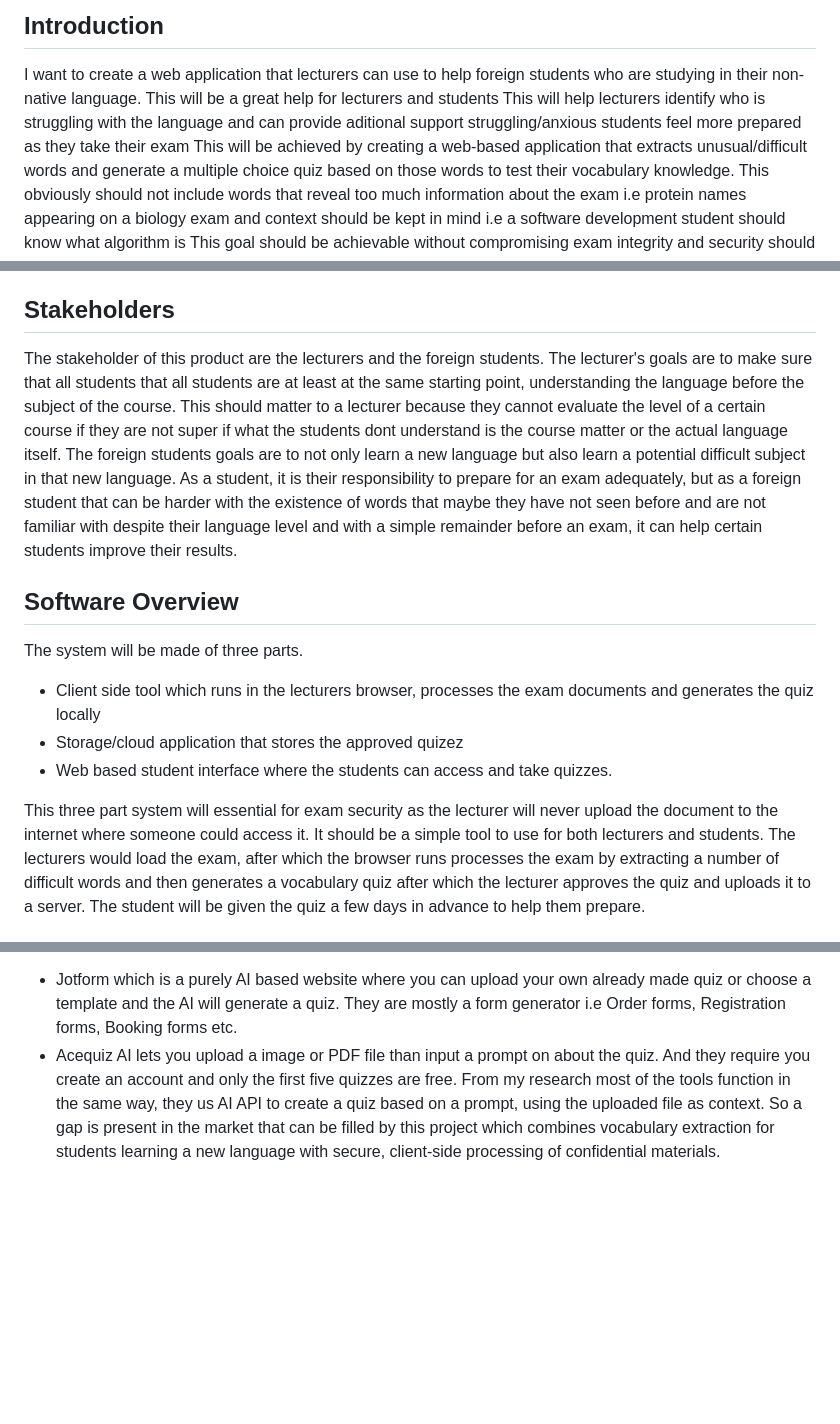
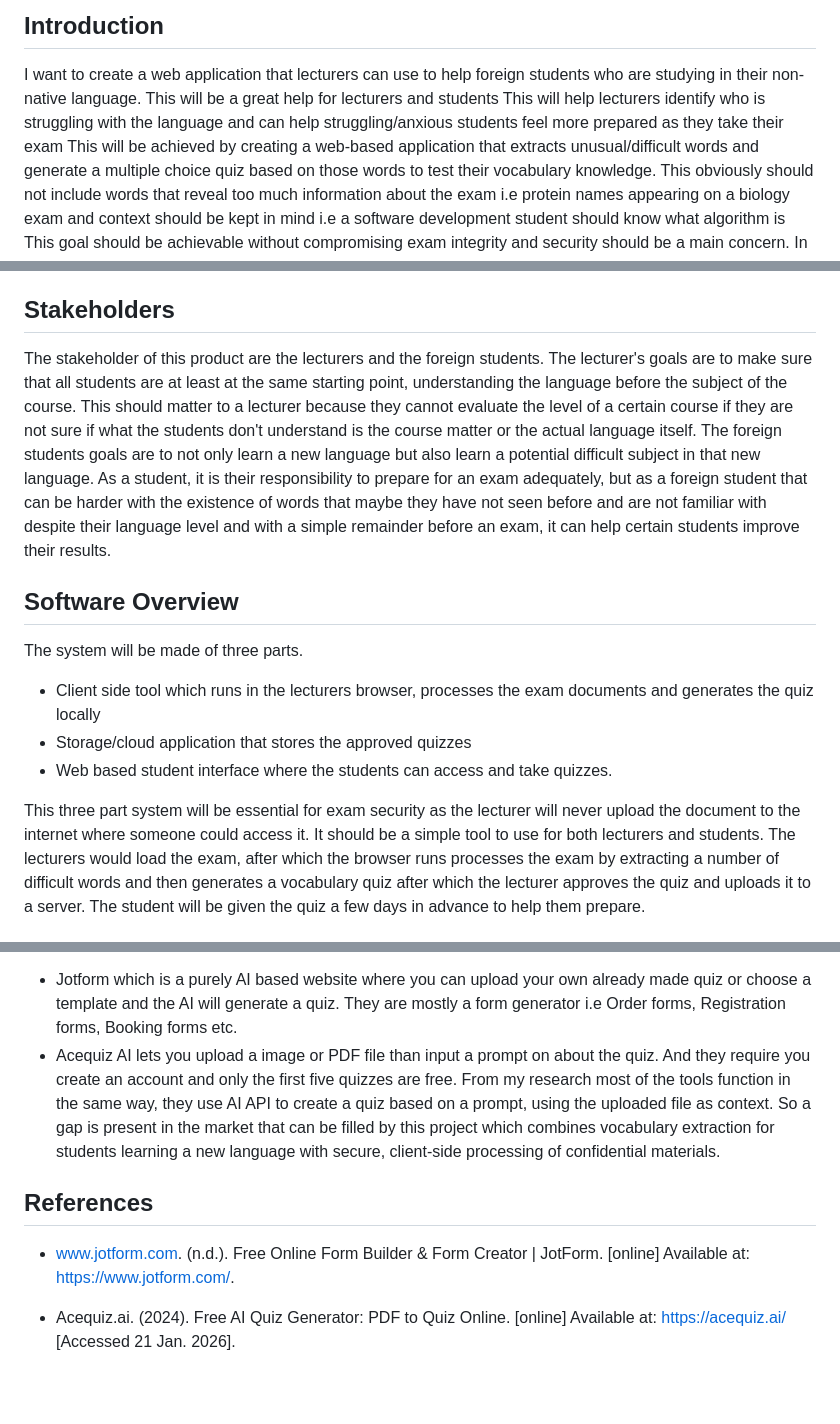
Before and after one commit to ashdorm0/exam-language-trainer, a Markdown page: vision-document.md, 3 parts joined by grey strips. Drawn GitHub-style; blank space fills up the shorter version.

Commit message:
Final Vision Document - ready for submission

```diff
--- a/vision-document.md
+++ b/vision-document.md
@@ -3,7 +3,7 @@
 ## Introduction
 I want to create a web application that lecturers can use to help foreign students who are studying in their non-native language.
 This will be a great help for lecturers and students
-This will help lecturers identify who is struggling with the language and can provide aditional support struggling/anxious students feel more prepared as they take their exam
+This will help lecturers identify who is struggling with the language and can help struggling/anxious students feel more prepared as they take their exam
 This will be achieved by creating a web-based application that extracts unusual/difficult words and generate a multiple choice quiz based on those words to test their vocabulary knowledge. This obviously should not include words that reveal too much information about the exam i.e protein names appearing on a biology exam and context should be kept in mind i.e a software development student should know what algorithm is
 This goal should be achievable without compromising exam integrity and security should be a main concern.
 In a heavily globalized world I believe this will help more students be more confident and do better on their exams. As a foreign student myself, I genuinely believe this product could have helped me a number of times.
@@ -20,17 +20,17 @@ And this proposition has good value because it helps students each begin at the
 
 ## Stakeholders
 The stakeholder of this product are the lecturers and the foreign students.
-The lecturer's goals are to make sure that all students that all students are at least at the same starting point, understanding the language before the subject of the course.
-This should matter to a lecturer because they cannot evaluate the level of a certain course if they are not super if what the students dont understand is the course matter or the actual language itself.
+The lecturer's goals are to make sure that all students are at least at the same starting point, understanding the language before the subject of the course.
+This should matter to a lecturer because they cannot evaluate the level of a certain course if they are not sure if what the students don't understand is the course matter or the actual language itself.
 The foreign students goals are to not only learn a new language but also learn a potential difficult subject in that new language. As a student, it is their responsibility to prepare for an exam adequately, but as a foreign student that can be harder with the existence of words that maybe they have not seen before and are not familiar with despite their language level and with a simple remainder before an exam, it can help certain students improve their results.
 
 ## Software Overview
 The system will be made of three parts.
 - Client side tool which runs in the lecturers browser, processes the exam documents and generates the quiz locally
-- Storage/cloud application that stores the approved quizez
+- Storage/cloud application that stores the approved quizzes
 - Web based student interface where the students can access and take quizzes.
 
-This three part system will essential for exam security as the lecturer will never upload the document to the internet where someone could access it.
+This three part system will be essential for exam security as the lecturer will never upload the document to the internet where someone could access it.
 It should be a simple tool to use for both lecturers and students.
 The lecturers would load the exam, after which the browser runs processes the exam by extracting a number of difficult words and then generates a vocabulary quiz after which the lecturer approves the quiz and uploads it to a server.
 The student will be given the quiz a few days in advance to help them prepare.
@@ -63,5 +63,14 @@ Apart from that, they all require uploading a document so the safety that is of
 Some of the competitors i have found are
 - Jotform which is a purely AI based website where you can upload your own already made quiz or choose a template and the AI will generate a quiz. They are mostly a form generator i.e Order forms, Registration forms, Booking forms etc.
 - Acequiz AI lets you upload a image or PDF file than input a prompt on about the quiz. And they require you create an account and only the first five quizzes are free.
-From my research most of the tools function in the same way, they us AI API to create a quiz based on a prompt, using the uploaded file as context.
+From my research most of the tools function in the same way, they use AI API to create a quiz based on a prompt, using the uploaded file as context.
 So a gap is present in the market that can be filled by this project which combines vocabulary extraction for students learning a new language with secure, client-side processing of confidential materials.
+
+## References
+
+- www.jotform.com. (n.d.). Free Online Form Builder & Form Creator | JotForm. [online] Available at: https://www.jotform.com/.
+
+- Acequiz.ai. (2024). Free AI Quiz Generator: PDF to Quiz Online. [online] Available at: https://acequiz.ai/ [Accessed 21 Jan. 2026].
+
+‌
+‌
```
Also changed, not shown: other parts of vision-document.md (+1 -1 lines).
